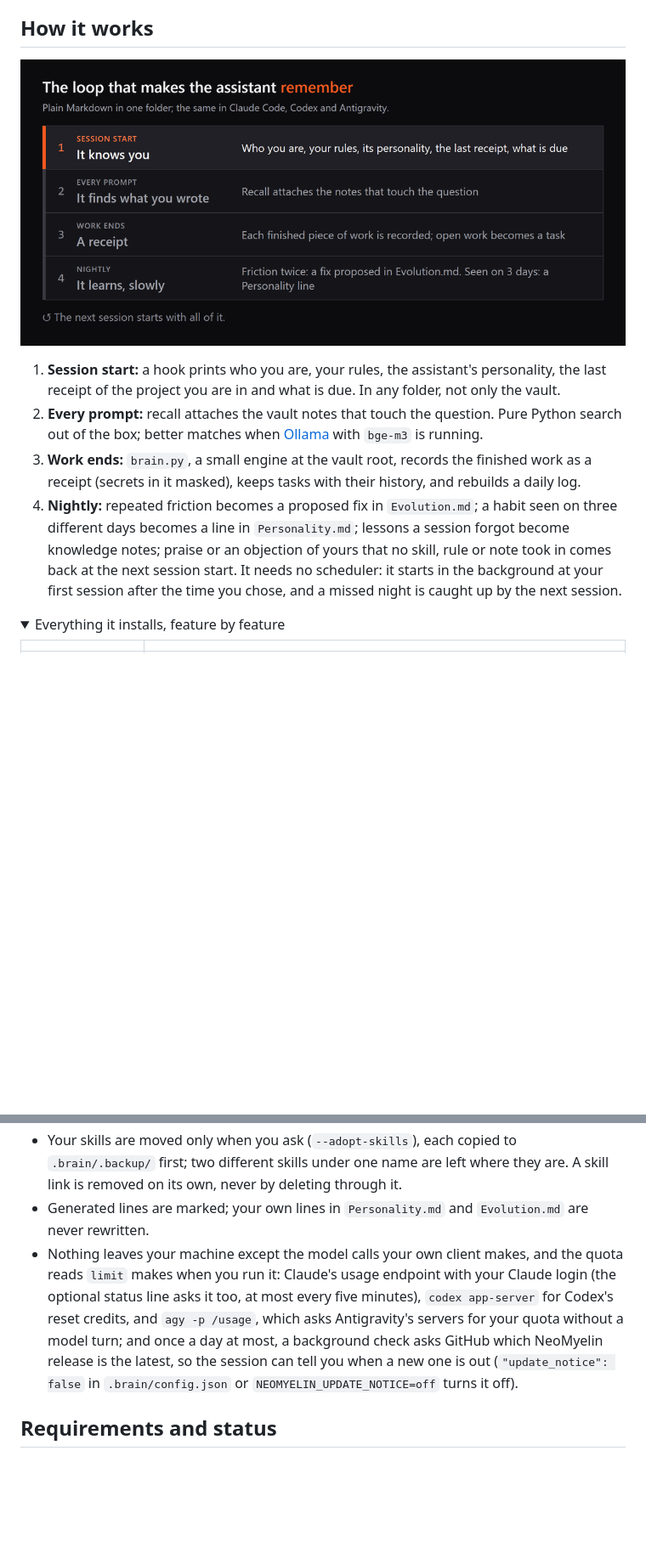
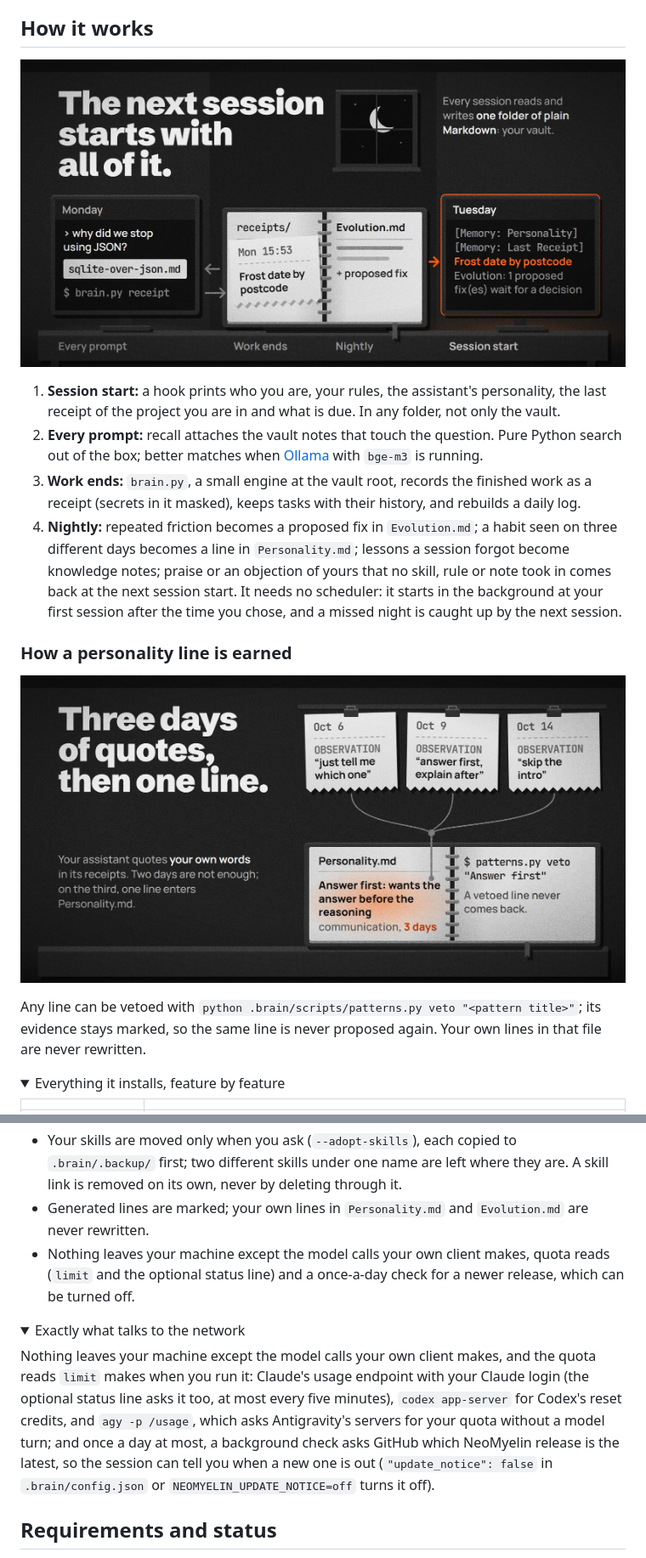
Before and after one commit to Estaed/neomyelin, a Markdown page: README.md, 2 parts joined by grey strips. Shown at 85% size. Drawn GitHub-style; pictures changed too: docs/img/evidence.jpg (added), docs/img/how-it-works.jpg (added), docs/img/loop.gif (deleted); folded sections open; blank space fills up the shorter version.

Commit message:
Release v1.4.1

```diff
--- a/README.md
+++ b/README.md
@@ -43,7 +48,7 @@ the one trust step your client needs.
 
 ## How it works
 
-![The loop: session start, every prompt, work ends, nightly](docs/img/loop.gif)
+![Monday's session gets a note back on a prompt and writes a receipt into the vault; overnight a fix is proposed; Tuesday's session opens on Monday's receipt, the personality and the proposed fix](docs/img/how-it-works.jpg)
 
 1. **Session start:** a hook prints who you are, your rules, the assistant's personality, the last
    receipt of the project you are in and what is due. In any folder, not only the vault.
@@ -56,6 +61,13 @@ the one trust step your client needs.
    notes; praise or an objection of yours that no skill, rule or note took in comes back at the
    next session start. It needs no scheduler: it starts in the background at your first session
    after the time you chose, and a missed night is caught up by the next session.
+
+### How a personality line is earned
+
+![Three receipts from three different days quote the same habit; together they write one line into Personality.md, and a single command vetoes it](docs/img/evidence.jpg)
+
+Any line can be vetoed with `python .brain/scripts/patterns.py veto "<pattern title>"`; its evidence
+stays marked, so the same line is never proposed again. Your own lines in that file are never rewritten.
 
 <details>
 <summary>Everything it installs, feature by feature</summary>
@@ -85,10 +105,17 @@ the one trust step your client needs.
   its own, never by deleting through it.
 - Generated lines are marked; your own lines in `Personality.md` and `Evolution.md` are never
   rewritten.
-- Nothing leaves your machine except the model calls your own client makes, and the quota reads
-  `limit` makes when you run it: Claude's usage endpoint with your Claude login (the optional
-  status line asks it too, at most every five minutes), `codex app-server` for Codex's reset
-  credits, and `agy -p /usage`, which asks Antigravity's servers for your quota without a model
-  turn; and once a day at most, a background check asks GitHub which NeoMyelin release is the
-  latest, so the session can tell you when a new one is out (`"update_notice": false` in
-  `.brain/config.json` or `NEOMYELIN_UPDATE_NOTICE=off` turns it off).
+- Nothing leaves your machine except the model calls your own client makes, quota reads (`limit`
+  and the optional status line) and a once-a-day check for a newer release, which can be turned off.
+
+<details>
+<summary>Exactly what talks to the network</summary>
+
+Nothing leaves your machine except the model calls your own client makes, and the quota reads
+`limit` makes when you run it: Claude's usage endpoint with your Claude login (the optional
+status line asks it too, at most every five minutes), `codex app-server` for Codex's reset
+credits, and `agy -p /usage`, which asks Antigravity's servers for your quota without a model
+turn; and once a day at most, a background check asks GitHub which NeoMyelin release is the
+latest, so the session can tell you when a new one is out (`"update_notice": false` in
+`.brain/config.json` or `NEOMYELIN_UPDATE_NOTICE=off` turns it off).
+
```
Also changed, not shown: other parts of README.md (+17 -3 lines), CHANGELOG.md (+10 -0 lines), docs/img/social-preview.jpg (added), 2 other files.
